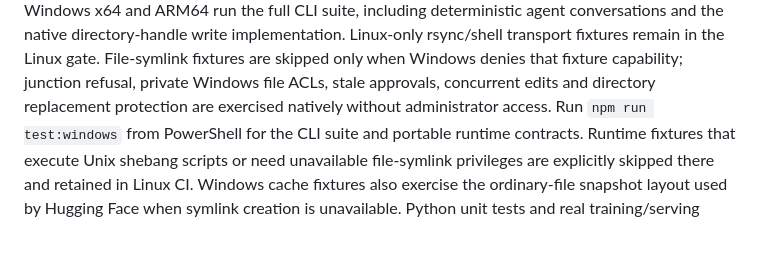
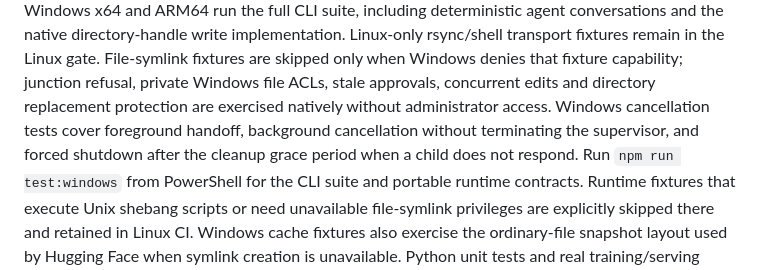
Before and after one commit to tunedtensor/tuned-tensor-cli, a Markdown page: docs/testing.md, the part around the change. GitHub-like rendering; blank space fills up the shorter version.

Commit message:
Document native Windows cancellation regression coverage

```diff
--- a/docs/testing.md
+++ b/docs/testing.md
@@ -31,6 +31,9 @@ rsync/shell transport fixtures remain in the Linux gate. File-symlink fixtures
 are skipped only when Windows denies that fixture capability; junction refusal,
 private Windows file ACLs, stale approvals, concurrent edits and directory
 replacement protection are exercised natively without administrator access.
+Windows cancellation tests cover foreground handoff, background cancellation
+without terminating the supervisor, and forced shutdown after the cleanup grace
+period when a child does not respond.
 Run `npm run test:windows` from PowerShell for the CLI suite and portable runtime
 contracts. Runtime fixtures that execute Unix shebang scripts or need unavailable
 file-symlink privileges are explicitly skipped there and retained in Linux CI.
```
